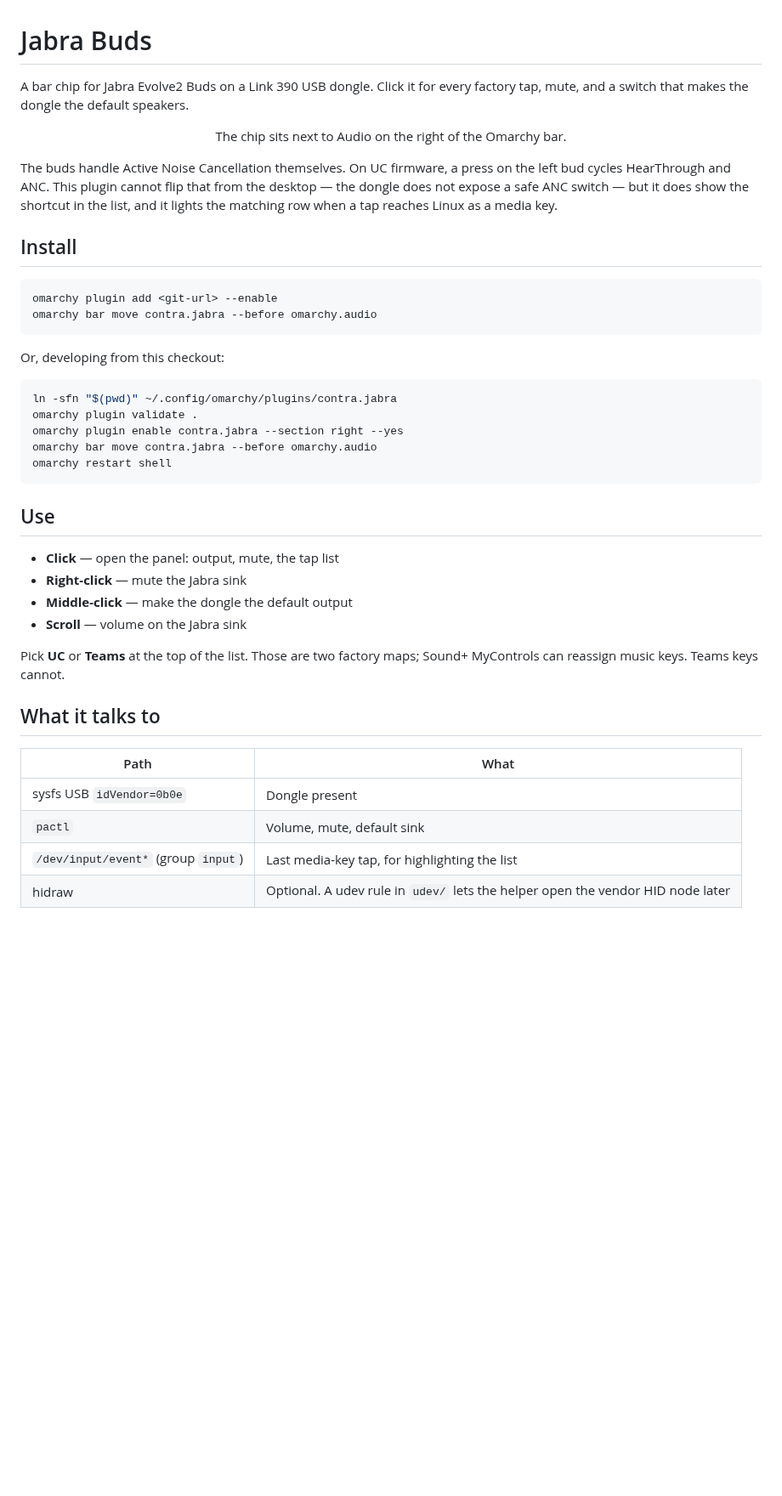
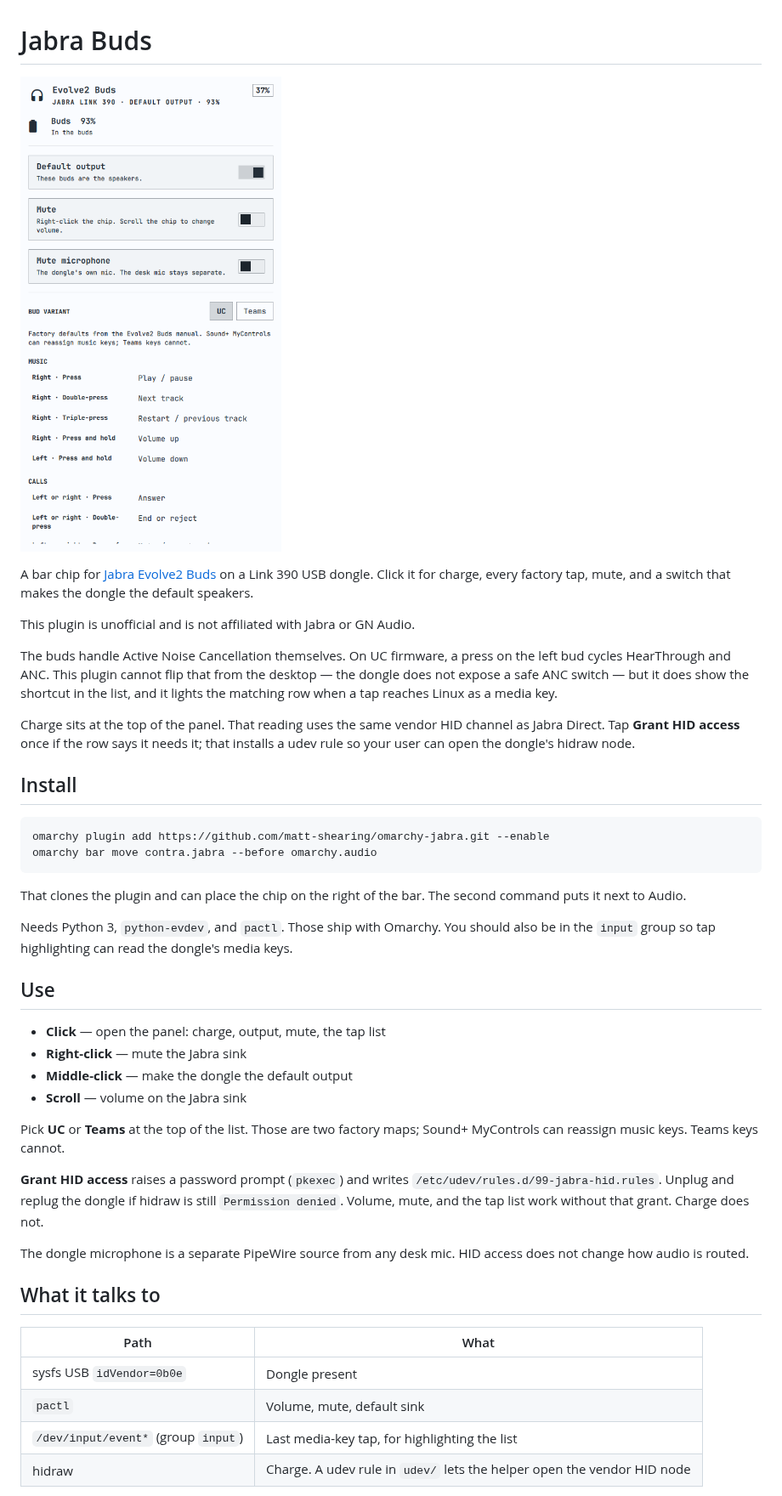
Before and after one commit to matt-shearing/omarchy-jabra, a Markdown page: README.md, the part around one of its changes. Shown at 85% size. GitHub-like rendering; pictures changed too: preview.png; blank space fills up the shorter version.

Commit message:
Show bud charge at the top of the panel.
Read it over the dongle's vendor HID using the same GN protocol fwupd uses, and crop the public preview to the plugin card only.

````diff
--- a/README.md
+++ b/README.md
@@ -1,38 +1,38 @@
 # Jabra Buds
 
-A bar chip for Jabra Evolve2 Buds on a Link 390 USB dongle. Click it for every factory tap, mute, and a switch that makes the dongle the default speakers.
+![Jabra Buds panel](preview.png)
 
-<p align="center">
-  The chip sits next to Audio on the right of the Omarchy bar.
-</p>
+A bar chip for [Jabra Evolve2 Buds](https://www.jabra.com/business/office-headsets/jabra-evolve2-buds) on a Link 390 USB dongle. Click it for charge, every factory tap, mute, and a switch that makes the dongle the default speakers.
+
+This plugin is unofficial and is not affiliated with Jabra or GN Audio.
 
 The buds handle Active Noise Cancellation themselves. On UC firmware, a press on the left bud cycles HearThrough and ANC. This plugin cannot flip that from the desktop — the dongle does not expose a safe ANC switch — but it does show the shortcut in the list, and it lights the matching row when a tap reaches Linux as a media key.
+
+Charge sits at the top of the panel. That reading uses the same vendor HID channel as Jabra Direct. Tap **Grant HID access** once if the row says it needs it; that installs a udev rule so your user can open the dongle's hidraw node.
 
 ## Install
 
 ```sh
-omarchy plugin add <git-url> --enable
+omarchy plugin add https://github.com/matt-shearing/omarchy-jabra.git --enable
 omarchy bar move contra.jabra --before omarchy.audio
 ```
 
-Or, developing from this checkout:
+That clones the plugin and can place the chip on the right of the bar. The second command puts it next to Audio.
 
-```sh
-ln -sfn "$(pwd)" ~/.config/omarchy/plugins/contra.jabra
-omarchy plugin validate .
-omarchy plugin enable contra.jabra --section right --yes
-omarchy bar move contra.jabra --before omarchy.audio
-omarchy restart shell
-```
+Needs Python 3, `python-evdev`, and `pactl`. Those ship with Omarchy. You should also be in the `input` group so tap highlighting can read the dongle's media keys.
 
 ## Use
 
-- **Click** — open the panel: output, mute, the tap list
+- **Click** — open the panel: charge, output, mute, the tap list
 - **Right-click** — mute the Jabra sink
 - **Middle-click** — make the dongle the default output
 - **Scroll** — volume on the Jabra sink
 
 Pick **UC** or **Teams** at the top of the list. Those are two factory maps; Sound+ MyControls can reassign music keys. Teams keys cannot.
+
+**Grant HID access** raises a password prompt (`pkexec`) and writes `/etc/udev/rules.d/99-jabra-hid.rules`. Unplug and replug the dongle if hidraw is still `Permission denied`. Volume, mute, and the tap list work without that grant. Charge does not.
+
+The dongle microphone is a separate PipeWire source from any desk mic. HID access does not change how audio is routed.
 
 ## What it talks to
 
@@ -41,5 +41,5 @@ Pick **UC** or **Teams** at the top of the list. Those are two factory maps; Sou
 | sysfs USB `idVendor=0b0e` | Dongle present |
 | `pactl` | Volume, mute, default sink |
 | `/dev/input/event*` (group `input`) | Last media-key tap, for highlighting the list |
-| hidraw | Optional. A udev rule in `udev/` lets the helper open the vendor HID node later |
+| hidraw | Charge. A udev rule in `udev/` lets the helper open the vendor HID node |
 
````
Also changed, not shown: other parts of README.md (+32 -3 lines), 6 other files.
